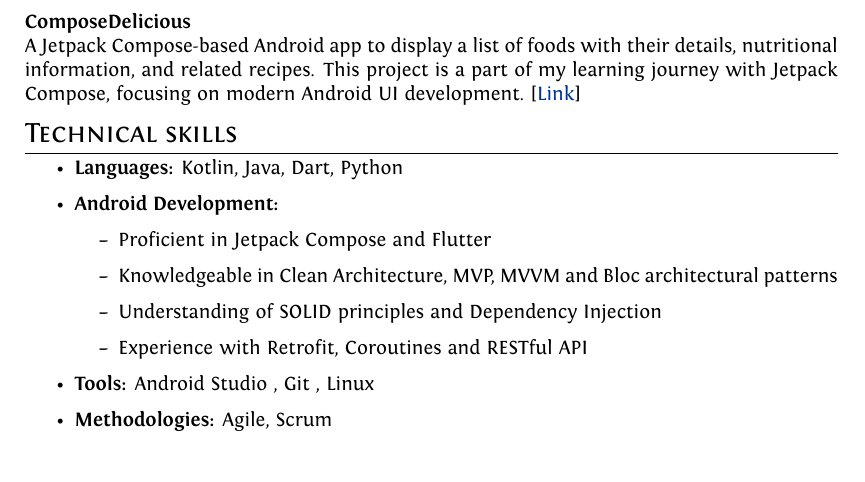
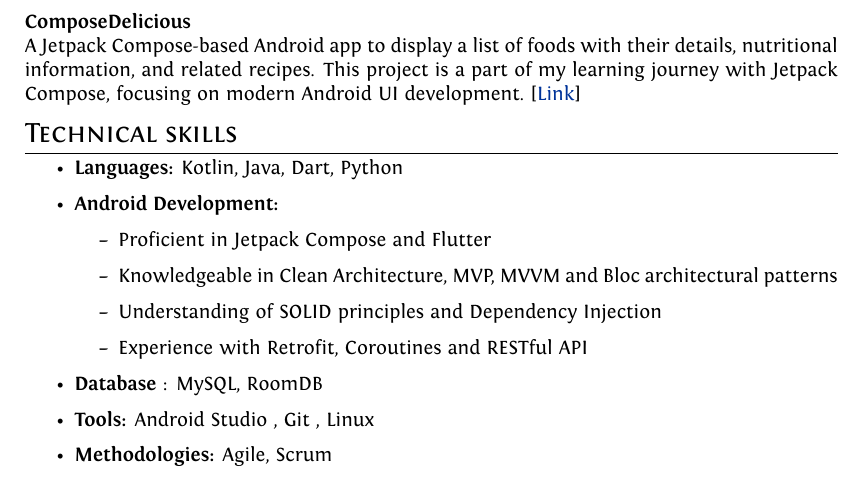
Before and after one commit to Aliamrol/resume, a LaTeX document (main.tex): part of the page, cut so that both start at the same text. Compiled offline with XeLaTeX.

Commit message:
update resume

```diff
--- a/main.tex
+++ b/main.tex
@@ -134,6 +134,7 @@ A Jetpack Compose-based Android app to display a list of foods with their detail
             \item Understanding of SOLID principles and Dependency Injection
             \item Experience with Retrofit, Coroutines and RESTful API
         \end{itemize}
+    \item \textbf{Database} : MySQL, RoomDB
     \item \textbf{Tools: }Android Studio , Git , Linux
     \item \textbf{Methodologies: }Agile, Scrum
 \end{itemize}
```
Also changed, not shown: resume.pdf (deleted), resume_amrol.pdf (added).
